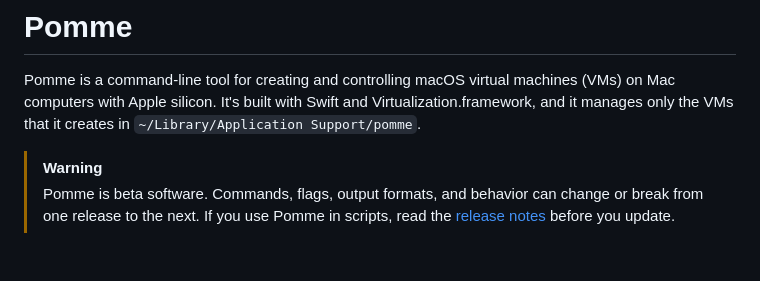
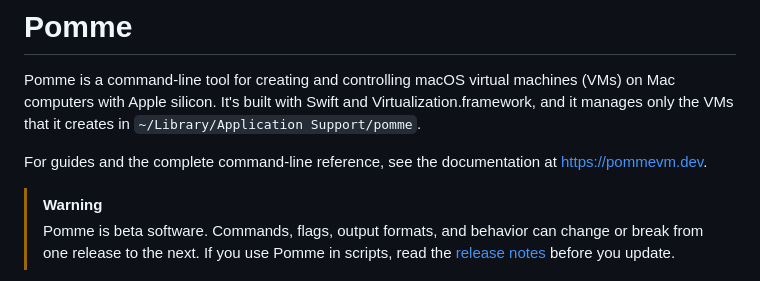
Before and after one commit to weswhet/pomme, a Markdown page: README.md, the part around the change. GitHub-like rendering; blank space fills up the shorter version.

Commit message:
Link the docs site at the top of the README
Readers now see https://pommevm.dev right after the introduction,
instead of only in the Documentation section further down.

Co-Authored-By: Claude Opus 5.5 <noreply@anthropic.com>

```diff
--- a/README.md
+++ b/README.md
@@ -4,6 +4,9 @@ Pomme is a command-line tool for creating and controlling macOS virtual
 machines (VMs) on Mac computers with Apple silicon. It's built with Swift and
 Virtualization.framework, and it manages only the VMs that it creates in
 `~/Library/Application Support/pomme`.
+
+For guides and the complete command-line reference, see the documentation at
+<https://pommevm.dev>.
 
 > [!WARNING]
 > Pomme is beta software. Commands, flags, output formats, and behavior can
```
